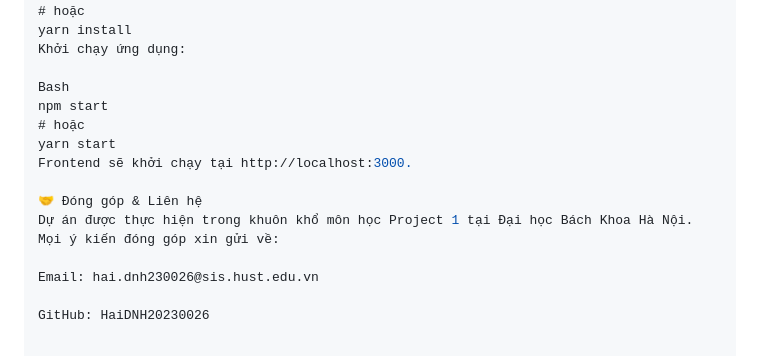
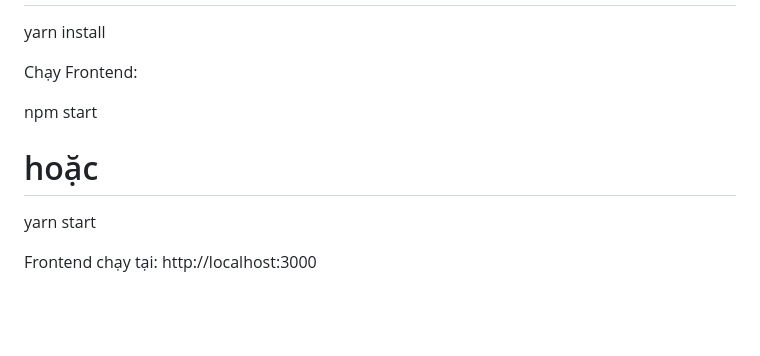
Before and after one commit to HaiDNH20230026/Project1, a Markdown page: README.md, the part around one of its changes. Drawn GitHub-style; blank space fills up the shorter version.

```diff
--- a/README.md
+++ b/README.md
@@ -124,17 +149,11 @@ Bash
 npm install
 # hoặc
 yarn install
-Khởi chạy ứng dụng:
 
-Bash
+Chạy Frontend:
+
 npm start
 # hoặc
 yarn start
-Frontend sẽ khởi chạy tại http://localhost:3000.
 
-🤝 Đóng góp & Liên hệ
-Dự án được thực hiện trong khuôn khổ môn học Project 1 tại Đại học Bách Khoa Hà Nội. Mọi ý kiến đóng góp xin gửi về:
-
-Email: hai.dnh230026@sis.hust.edu.vn
-
-GitHub: HaiDNH20230026
+Frontend chạy tại: http://localhost:3000
```
Also changed, not shown: other parts of README.md (+87 -62 lines).
